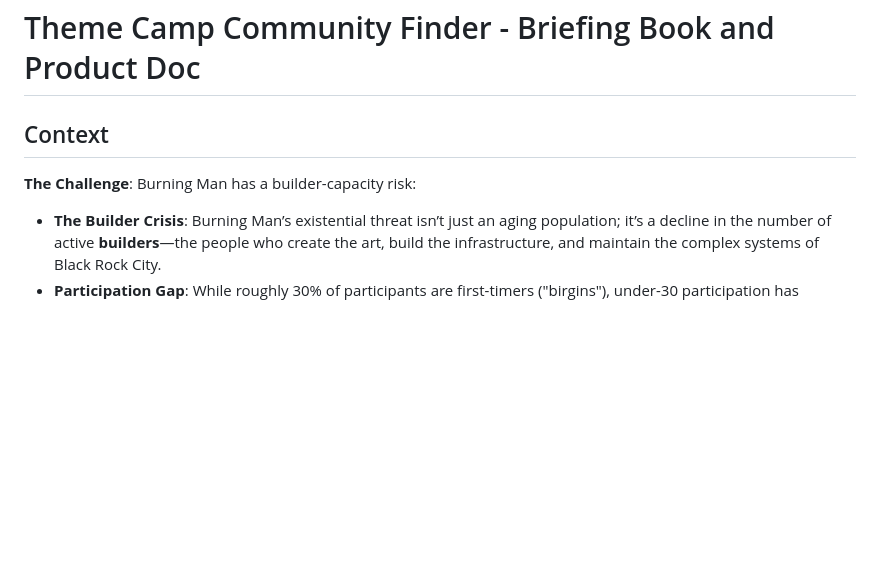
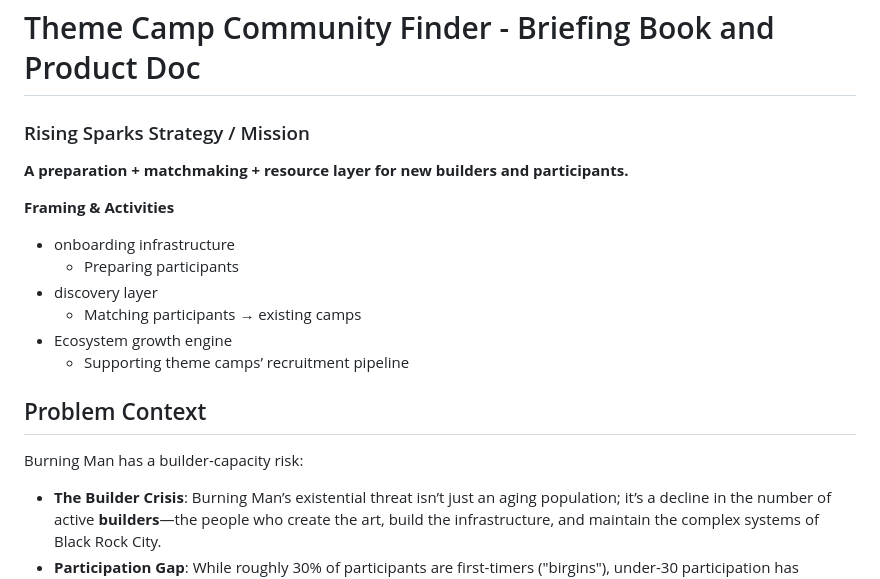
Before and after one commit to RisingSparks/community-matchbot, a Markdown page: docs/BRIEFING_BOOK.md, the part around the change. Rendered like a GitHub page; blank space fills up the shorter version.

```diff
--- a/docs/BRIEFING_BOOK.md
+++ b/docs/BRIEFING_BOOK.md
@@ -1,8 +1,21 @@
 # Theme Camp Community Finder - Briefing Book and Product Doc
 
-## Context
+### Rising Sparks Strategy / Mission
 
-**The Challenge**: Burning Man has a builder-capacity risk:
+**A preparation \+ matchmaking \+ resource layer for new builders and participants.**
+
+**Framing & Activities**
+
+* onboarding infrastructure
+  * Preparing participants
+* discovery layer
+  * Matching participants → existing camps
+* Ecosystem growth engine
+  * Supporting theme camps’ recruitment pipeline
+
+## Problem Context
+
+Burning Man has a builder-capacity risk:
 - **The Builder Crisis**: Burning Man’s existential threat isn’t just an aging population; it’s a decline in the number of active **builders**—the people who create the art, build the infrastructure, and maintain the complex systems of Black Rock City.
 - **Participation Gap**: While roughly 30% of participants are first-timers ("birgins"), under-30 participation has dropped from ~30% in 2014 to ~12% today.
 - **Friction to Action**: New participants face high barriers to entry, not just socially, but in learning the **how-to** of Burning Man: how to build for the desert, how to manage logistics, and how to contribute to large-scale art.
```
